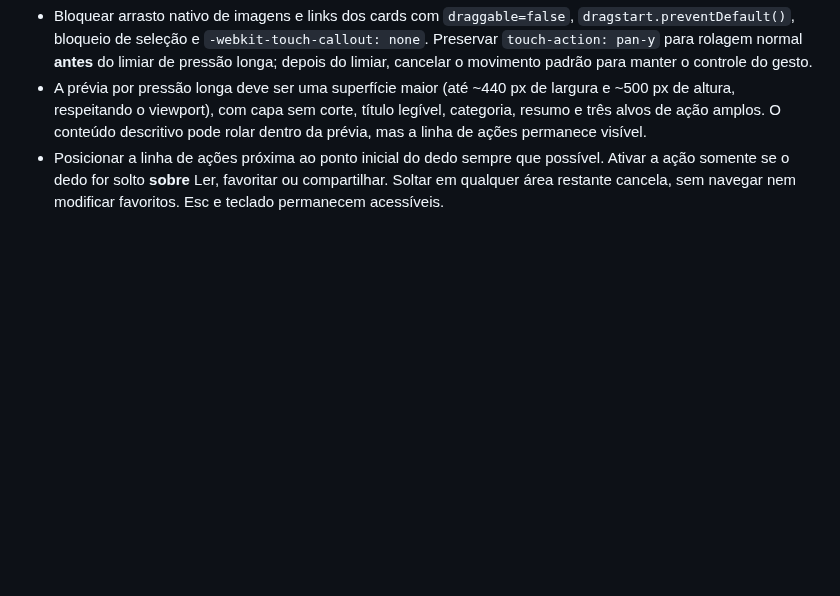
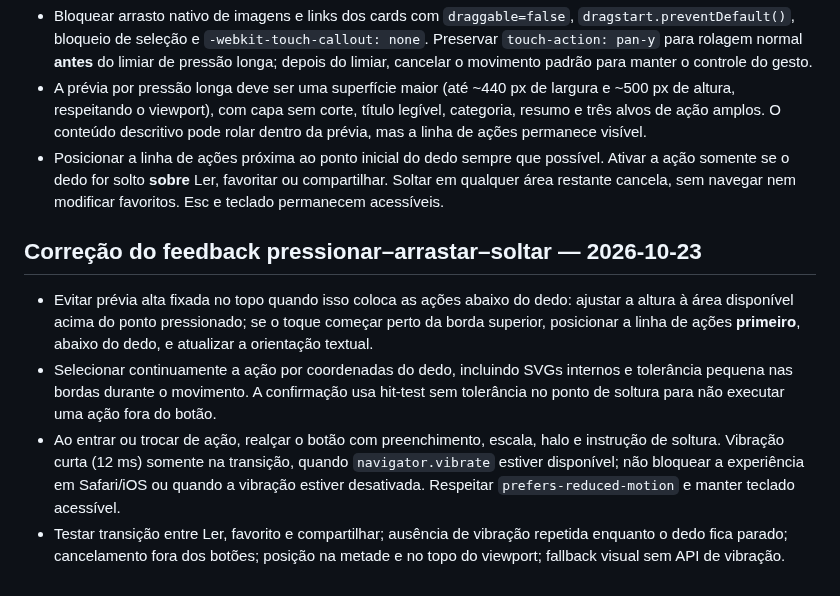
Before and after one commit to joaovpimenta/tech-topics, a Markdown page: docs/adr/0005-lightweight-home-and-local-favorites.md, the part around the change. Drawn GitHub-style; blank space fills up the shorter version.

Commit message:
docs: clarify home gesture placement and optional haptic feedback

```diff
--- a/docs/adr/0005-lightweight-home-and-local-favorites.md
+++ b/docs/adr/0005-lightweight-home-and-local-favorites.md
@@ -31,3 +31,10 @@ A home buscava `content/articles/index.json` e então todos os JSONs completos v
 - Bloquear arrasto nativo de imagens e links dos cards com `draggable=false`, `dragstart.preventDefault()`, bloqueio de seleção e `-webkit-touch-callout: none`. Preservar `touch-action: pan-y` para rolagem normal **antes** do limiar de pressão longa; depois do limiar, cancelar o movimento padrão para manter o controle do gesto.
 - A prévia por pressão longa deve ser uma superfície maior (até ~440 px de largura e ~500 px de altura, respeitando o viewport), com capa sem corte, título legível, categoria, resumo e três alvos de ação amplos. O conteúdo descritivo pode rolar dentro da prévia, mas a linha de ações permanece visível.
 - Posicionar a linha de ações próxima ao ponto inicial do dedo sempre que possível. Ativar a ação somente se o dedo for solto **sobre** Ler, favoritar ou compartilhar. Soltar em qualquer área restante cancela, sem navegar nem modificar favoritos. Esc e teclado permanecem acessíveis.
+
+## Correção do feedback pressionar–arrastar–soltar — 2026-10-23
+
+- Evitar prévia alta fixada no topo quando isso coloca as ações abaixo do dedo: ajustar a altura à área disponível acima do ponto pressionado; se o toque começar perto da borda superior, posicionar a linha de ações **primeiro**, abaixo do dedo, e atualizar a orientação textual.
+- Selecionar continuamente a ação por coordenadas do dedo, incluindo SVGs internos e tolerância pequena nas bordas durante o movimento. A confirmação usa hit-test sem tolerância no ponto de soltura para não executar uma ação fora do botão.
+- Ao entrar ou trocar de ação, realçar o botão com preenchimento, escala, halo e instrução de soltura. Vibração curta (12 ms) somente na transição, quando `navigator.vibrate` estiver disponível; não bloquear a experiência em Safari/iOS ou quando a vibração estiver desativada. Respeitar `prefers-reduced-motion` e manter teclado acessível.
+- Testar transição entre Ler, favorito e compartilhar; ausência de vibração repetida enquanto o dedo fica parado; cancelamento fora dos botões; posição na metade e no topo do viewport; fallback visual sem API de vibração.
```
